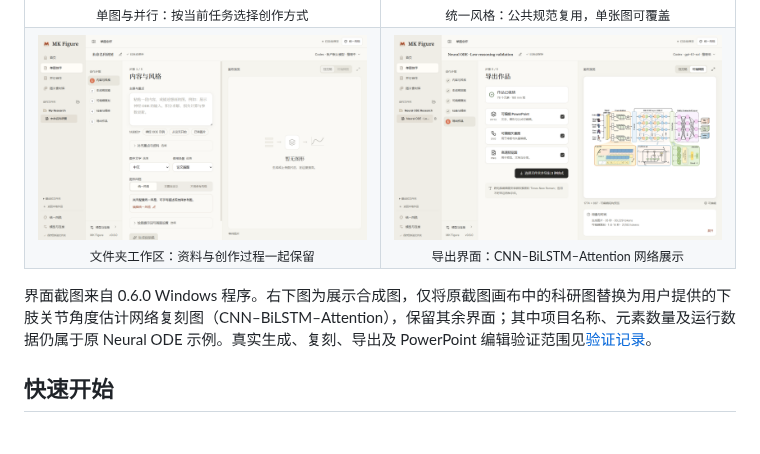
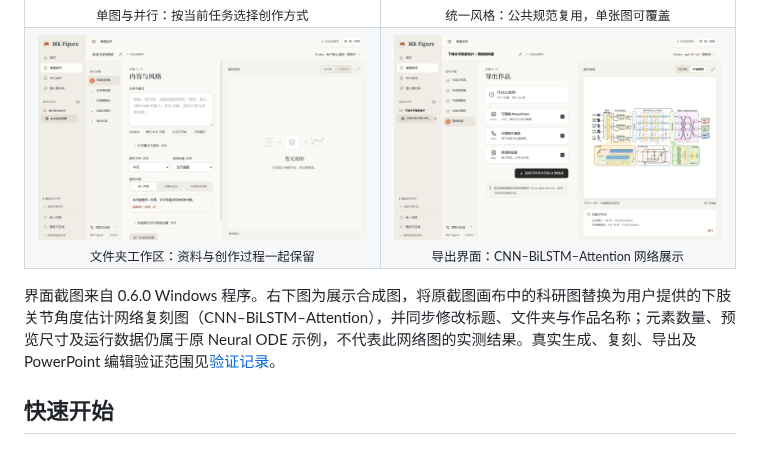
Before and after one commit to Layman-art/MKfigure, a Markdown page: README.md, the part around the change. GitHub-like rendering; pictures changed too: docs/assets/imu-joint-angle-preview.png.

```diff
--- a/README.md
+++ b/README.md
@@ -99,7 +99,7 @@
   </tr>
 </table>
 
-界面截图来自 0.6.0 Windows 程序。右下图为展示合成图，仅将原截图画布中的科研图替换为用户提供的下肢关节角度估计网络复刻图（CNN–BiLSTM–Attention），保留其余界面；其中项目名称、元素数量及运行数据仍属于原 Neural ODE 示例。真实生成、复刻、导出及 PowerPoint 编辑验证范围见[验证记录](docs/validation-0.6.0.md)。
+界面截图来自 0.6.0 Windows 程序。右下图为展示合成图，将原截图画布中的科研图替换为用户提供的下肢关节角度估计网络复刻图（CNN–BiLSTM–Attention），并同步修改标题、文件夹与作品名称；元素数量、预览尺寸及运行数据仍属于原 Neural ODE 示例，不代表此网络图的实测结果。真实生成、复刻、导出及 PowerPoint 编辑验证范围见[验证记录](docs/validation-0.6.0.md)。
 
 ## 快速开始
 
```
Also changed, not shown: docs/assets/README.md (+2 -2 lines).
